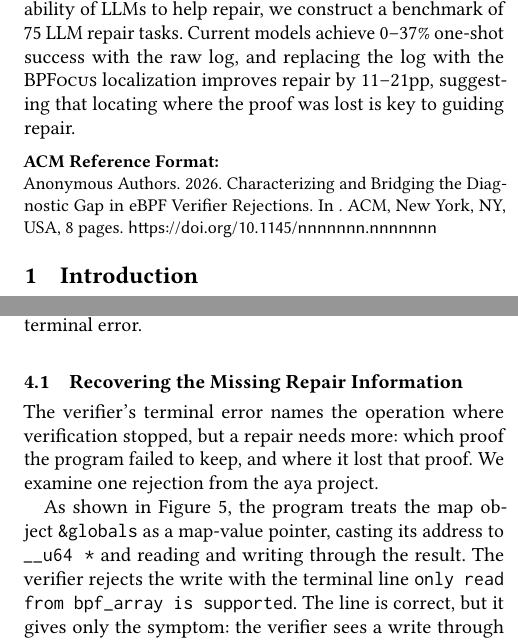
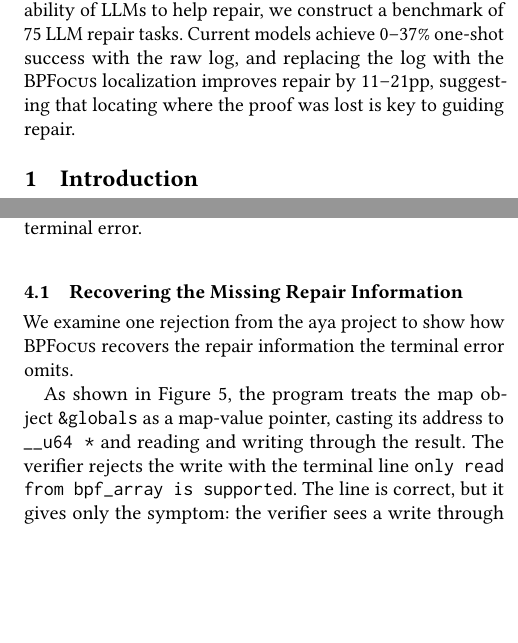
Before and after one commit to yunwei37/ebpf27-bpfix, a LaTeX paper (main.tex, which reads sections/4-evaluation.tex): two parts of the columns of pages 1 and 4 of 8, joined at a grey line, cut so that both start at the same text, the shorter picture padded with empty space. Compiled offline with pdfLaTeX.

Commit message:
Remove anonymous author information and update top matter settings in main.tex; refine evaluation section for clarity on repair information recovery.

```diff
--- a/main.tex
+++ b/main.tex
@@ -127,10 +127,10 @@
 %% Of note is the shared affiliation of the first two authors, and the
 %% "authornote" and "authornotemark" commands
 %% used to denote shared contribution to the research.
-\author{Anonymous Authors}
-\affiliation{%
-  \institution{Anonymous Institution}
-  \country{}}
+% \author{Anonymous Authors}
+% \affiliation{%
+%   \institution{Anonymous Institution}
+%   \country{}}
 
 %%
 %% By default, the full list of authors will be used in the page
@@ -194,7 +194,7 @@
 %% information and builds the first part of the formatted document.
 % \maketitle
 
-\settopmatter{printfolios=true}
+\settopmatter{printfolios=true,printacmref=false}
 \maketitle
 \pagestyle{plain}
 
--- a/sections/4-evaluation.tex
+++ b/sections/4-evaluation.tex
@@ -9,9 +9,8 @@ The first shows how the diagnostic recovers the repair information the terminal
 \subsection{Recovering the Missing Repair Information}
 \label{sec:eval-diagnostic-completeness}
 
-The verifier's terminal error names the operation where verification stopped, but a repair needs more: which proof the program failed to keep, and where it lost that proof.
-% verifier 的 terminal message 点出 verification 停下的那个 operation，但修复需要更多：程序没能保住哪条 proof、又在哪丢的。
-We examine one rejection from the aya project.
+We examine one rejection from the aya project to show how \sys recovers the repair information the terminal error omits.
+% 我们细看 aya 项目里的一个 rejection，展示 \sys 如何恢复 terminal error 省略的修复信息。
 % 我们细看 aya 项目里的一个 rejection。
 
 As shown in Figure~\ref{fig:diag-example}, the program treats the map object \texttt{\&globals} as a map-value pointer, casting its address to \texttt{\_\_u64 *} and reading and writing through the result.
```
